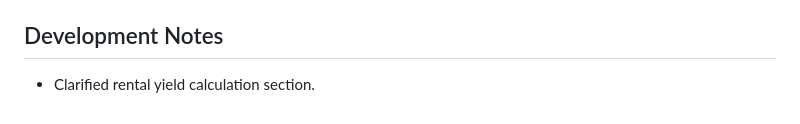
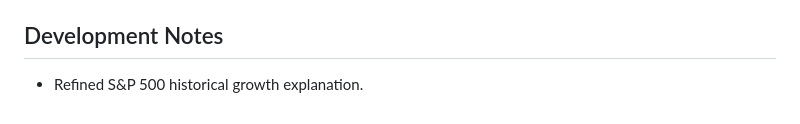
Before and after one commit to gwbriggs18/real-estate-investment-outlook, a Markdown page: README.md, the part around the change. GitHub-like rendering.

Commit message:
improve documentation wording

```diff
--- a/README.md
+++ b/README.md
@@ -70,4 +70,4 @@ Do not commit `.env`; use `.env.example` as a template.
 
 ## Development Notes
 
-- Clarified rental yield calculation section.
+- Refined S&P 500 historical growth explanation.
```
